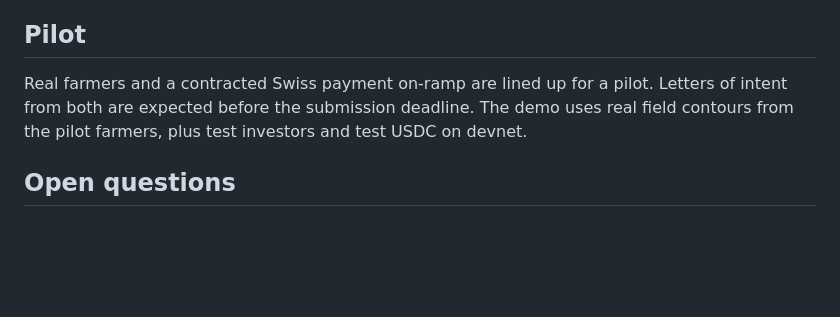
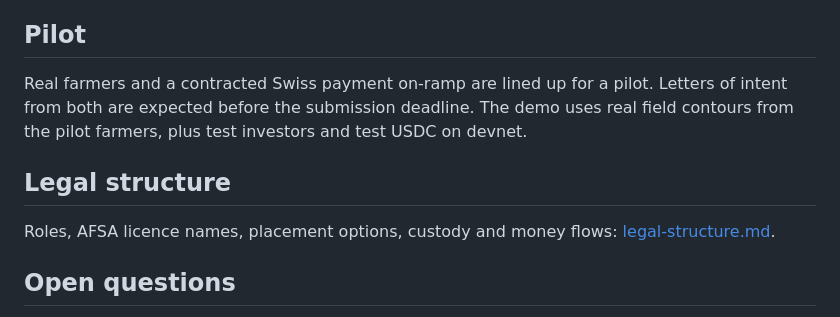
Before and after one commit to AnvarN10/field-to-finance, a Markdown page: docs/business/CONTEXT.md, the part around the change. Drawn GitHub-style; blank space fills up the shorter version.

Commit message:
docs: legal and money-flow structure draft for AIFC counsel
Claude-Session: https://claude.ai/code/session_01ME22MMec3RnxBQUt7ynVd7

```diff
--- a/docs/business/CONTEXT.md
+++ b/docs/business/CONTEXT.md
@@ -53,6 +53,10 @@ Settled decisions are recorded as ADRs in [../architecture/decisions/](../archit
 
 Real farmers and a contracted Swiss payment on-ramp are lined up for a pilot. Letters of intent from both are expected before the submission deadline. The demo uses real field contours from the pilot farmers, plus test investors and test USDC on devnet.
 
+## Legal structure
+
+Roles, AFSA licence names, placement options, custody and money flows: [legal-structure.md](legal-structure.md).
+
 ## Open questions
 
 - Legal form of the Issuer and the jurisdiction of the Instrument.
```
Also changed, not shown: docs/business/legal-structure.md (added, +88 -0 lines).
